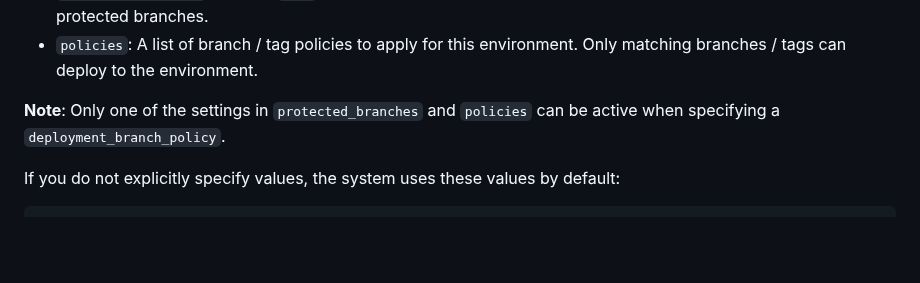
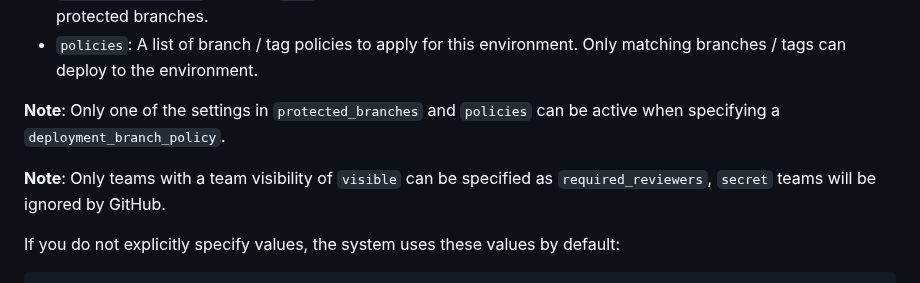
Before and after one commit to apache/infrastructure-asfyaml, a Markdown page: README.md, the part around the change. Rendered like a GitHub page; blank space fills up the shorter version.

Commit message:
add a note about requirements for setting team visibilty when using teams as required_reviewers for an environment

````diff
--- a/README.md
+++ b/README.md
@@ -771,6 +771,8 @@ deployment_branch_policy:
 
 **Note**: Only one of the settings in `protected_branches` and `policies` can be active when specifying a `deployment_branch_policy`.
 
+**Note**: Only teams with a team visibility of `visible` can be specified as `required_reviewers`, `secret` teams will be ignored by GitHub.
+
 If you do not explicitly specify values, the system uses these values by default:
 
 ```yaml
````
